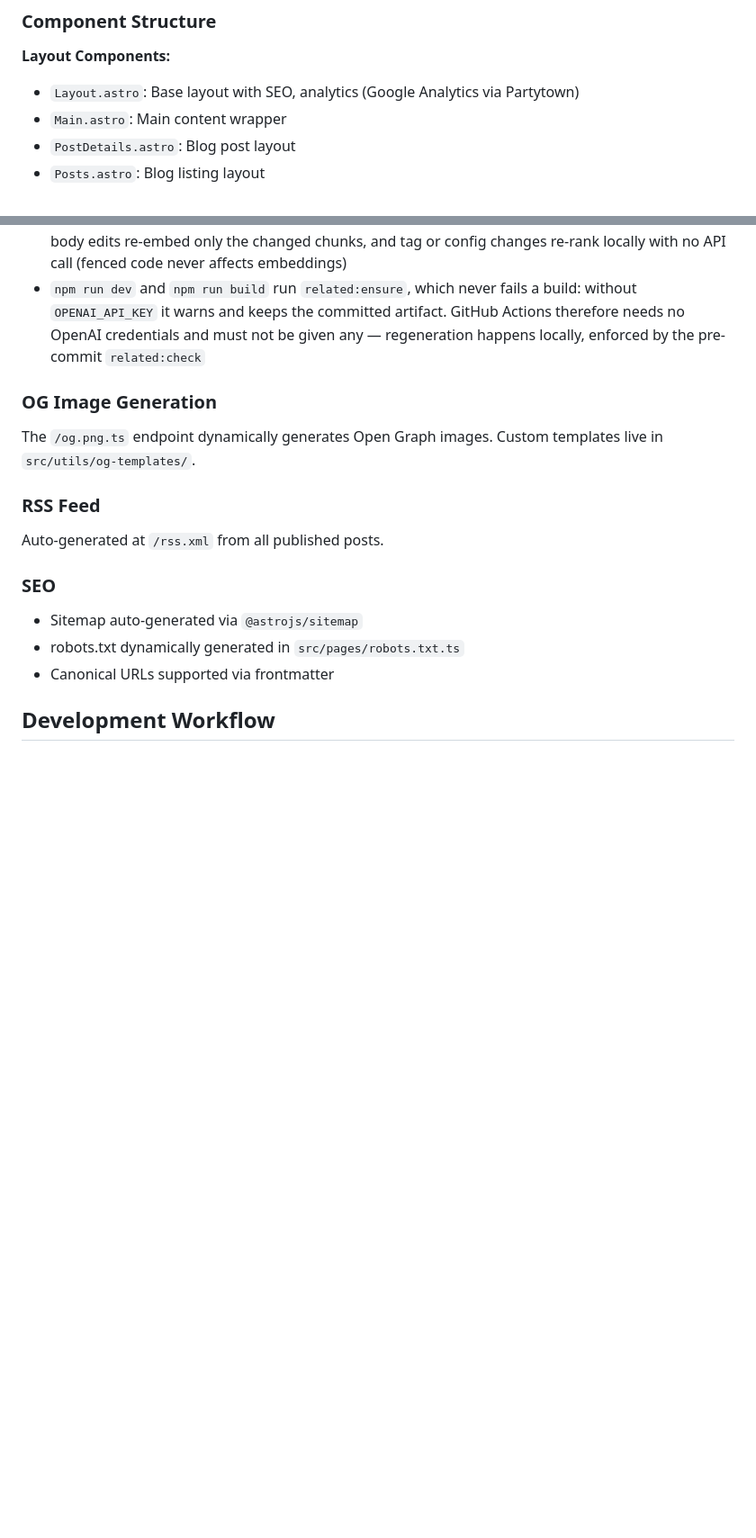
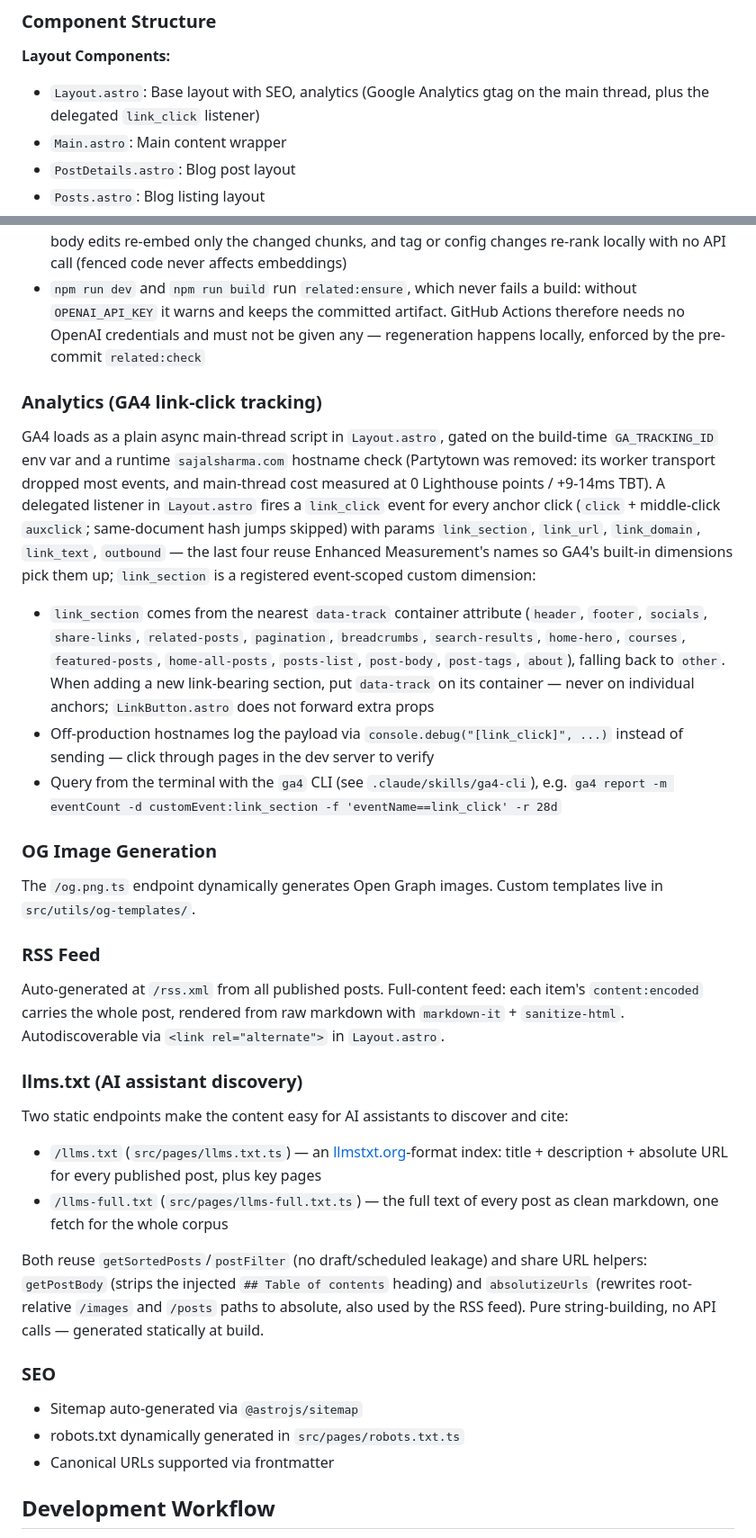
Before and after one commit to sajal2692/sajal2692.github.io, a Markdown page: AGENTS.md, 2 parts joined by grey strips. Shown at 90% size. Drawn GitHub-style; blank space fills up the shorter version.

Commit message:
docs: sync AGENTS.md with CLAUDE.md (analytics, RSS, llms.txt sections)

```diff
--- a/AGENTS.md
+++ b/AGENTS.md
@@ -107,7 +107,7 @@ Configured in `astro.config.ts` using the `unified()` processor from `@astrojs/m
 ### Component Structure
 
 **Layout Components:**
-- `Layout.astro`: Base layout with SEO, analytics (Google Analytics via Partytown)
+- `Layout.astro`: Base layout with SEO, analytics (Google Analytics gtag on the main thread, plus the delegated `link_click` listener)
 - `Main.astro`: Main content wrapper
 - `PostDetails.astro`: Blog post layout
 - `Posts.astro`: Blog listing layout
@@ -133,11 +133,24 @@ Each post page shows up to 3 related posts (5 stored), precomputed at authoring
 - Committed artifact: `src/generated/related-posts.json` (keys/values are entry ids, which mirror `generateId` in `src/content.config.ts`). Embedding vectors live in the gitignored `.cache/related-posts/`, cached per summary and per body chunk: title/description edits re-embed one summary, body edits re-embed only the changed chunks, and tag or config changes re-rank locally with no API call (fenced code never affects embeddings)
 - `npm run dev` and `npm run build` run `related:ensure`, which never fails a build: without `OPENAI_API_KEY` it warns and keeps the committed artifact. GitHub Actions therefore needs no OpenAI credentials and must not be given any — regeneration happens locally, enforced by the pre-commit `related:check`
 
+### Analytics (GA4 link-click tracking)
+GA4 loads as a plain async main-thread script in `Layout.astro`, gated on the build-time `GA_TRACKING_ID` env var and a runtime `sajalsharma.com` hostname check (Partytown was removed: its worker transport dropped most events, and main-thread cost measured at 0 Lighthouse points / +9-14ms TBT). A delegated listener in `Layout.astro` fires a `link_click` event for every anchor click (`click` + middle-click `auxclick`; same-document hash jumps skipped) with params `link_section`, `link_url`, `link_domain`, `link_text`, `outbound` — the last four reuse Enhanced Measurement's names so GA4's built-in dimensions pick them up; `link_section` is a registered event-scoped custom dimension:
+- `link_section` comes from the nearest `data-track` container attribute (`header`, `footer`, `socials`, `share-links`, `related-posts`, `pagination`, `breadcrumbs`, `search-results`, `home-hero`, `courses`, `featured-posts`, `home-all-posts`, `posts-list`, `post-body`, `post-tags`, `about`), falling back to `other`. When adding a new link-bearing section, put `data-track` on its container — never on individual anchors; `LinkButton.astro` does not forward extra props
+- Off-production hostnames log the payload via `console.debug("[link_click]", ...)` instead of sending — click through pages in the dev server to verify
+- Query from the terminal with the `ga4` CLI (see `.claude/skills/ga4-cli`), e.g. `ga4 report -m eventCount -d customEvent:link_section -f 'eventName==link_click' -r 28d`
+
 ### OG Image Generation
 The `/og.png.ts` endpoint dynamically generates Open Graph images. Custom templates live in `src/utils/og-templates/`.
 
 ### RSS Feed
-Auto-generated at `/rss.xml` from all published posts.
+Auto-generated at `/rss.xml` from all published posts. Full-content feed: each item's `content:encoded` carries the whole post, rendered from raw markdown with `markdown-it` + `sanitize-html`. Autodiscoverable via `<link rel="alternate">` in `Layout.astro`.
+
+### llms.txt (AI assistant discovery)
+Two static endpoints make the content easy for AI assistants to discover and cite:
+- `/llms.txt` (`src/pages/llms.txt.ts`) — an [llmstxt.org](https://llmstxt.org)-format index: title + description + absolute URL for every published post, plus key pages
+- `/llms-full.txt` (`src/pages/llms-full.txt.ts`) — the full text of every post as clean markdown, one fetch for the whole corpus
+
+Both reuse `getSortedPosts`/`postFilter` (no draft/scheduled leakage) and share URL helpers: `getPostBody` (strips the injected `## Table of contents` heading) and `absolutizeUrls` (rewrites root-relative `/images` and `/posts` paths to absolute, also used by the RSS feed). Pure string-building, no API calls — generated statically at build.
 
 ### SEO
 - Sitemap auto-generated via `@astrojs/sitemap`
```
